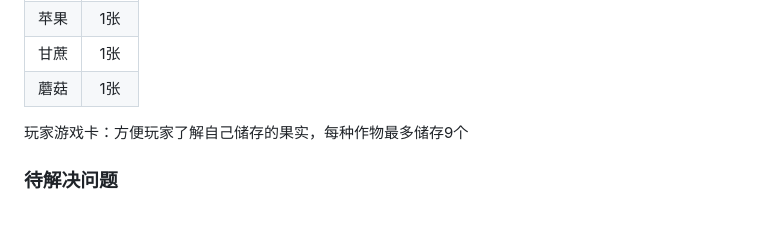
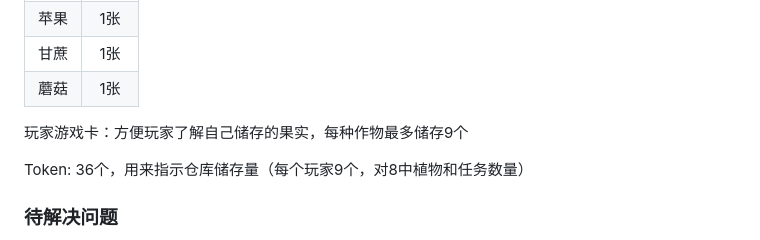
Before and after one commit to HaoTian22/lucky_farmer, a Markdown page: rules.md, the part around the change. GitHub-like rendering; blank space fills up the shorter version.

```diff
--- a/rules.md
+++ b/rules.md
@@ -214,6 +214,8 @@
 
 玩家游戏卡：方便玩家了解自己储存的果实，每种作物最多储存9个
 
+Token: 36个，用来指示仓库储存量（每个玩家9个，对8中植物和任务数量）
+
 ### 待解决问题
 
 + 玩家决策和交流时间过长，拉长了游戏时间
```
